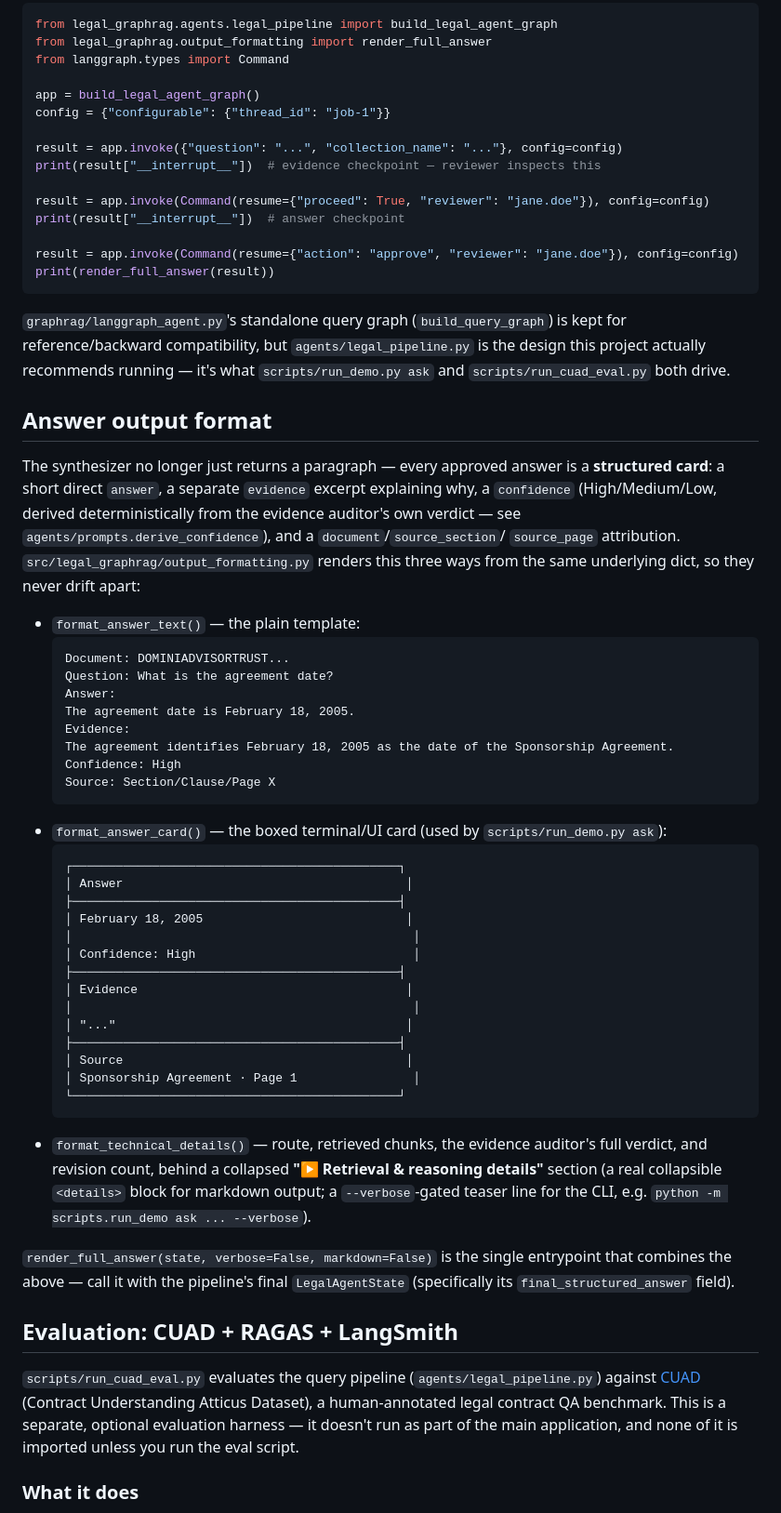
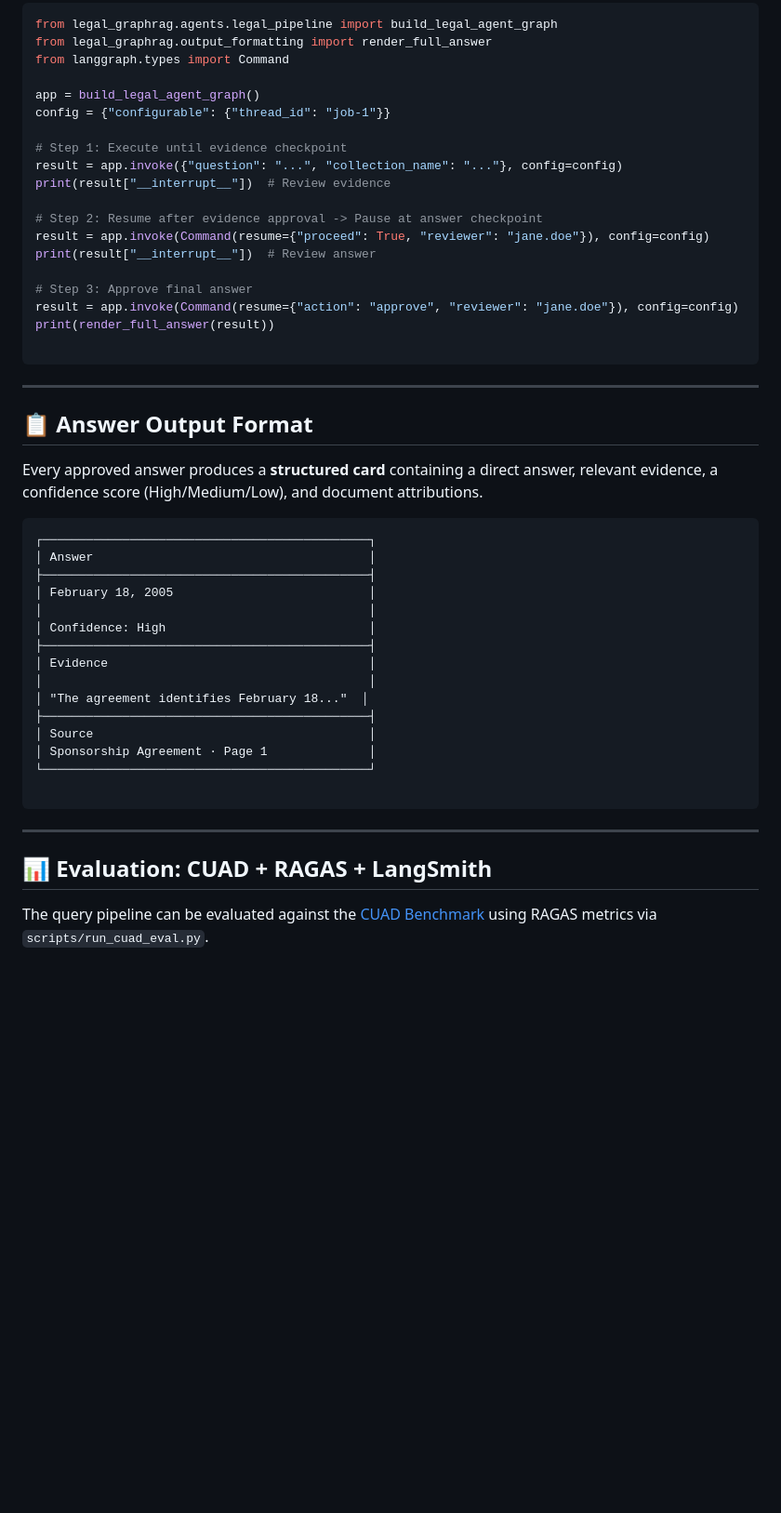
Before and after one commit to Sowmya-BH/LegalAssistantWithEval, a Markdown page: README.md, the part around one of its changes. Shown at 93% size. Rendered like a GitHub page; blank space fills up the shorter version.

````diff
--- a/README.md
+++ b/README.md
@@ -65,76 +87,47 @@ from langgraph.types import Command
 app = build_legal_agent_graph()
 config = {"configurable": {"thread_id": "job-1"}}
 
+# Step 1: Execute until evidence checkpoint
 result = app.invoke({"question": "...", "collection_name": "..."}, config=config)
-print(result["__interrupt__"])  # evidence checkpoint — reviewer inspects this
+print(result["__interrupt__"])  # Review evidence
 
+# Step 2: Resume after evidence approval -> Pause at answer checkpoint
 result = app.invoke(Command(resume={"proceed": True, "reviewer": "jane.doe"}), config=config)
-print(result["__interrupt__"])  # answer checkpoint
+print(result["__interrupt__"])  # Review answer
 
+# Step 3: Approve final answer
 result = app.invoke(Command(resume={"action": "approve", "reviewer": "jane.doe"}), config=config)
 print(render_full_answer(result))
+
 ```
 
-`graphrag/langgraph_agent.py`'s standalone query graph (`build_query_graph`)
-is kept for reference/backward compatibility, but `agents/legal_pipeline.py`
-is the design this project actually recommends running — it's what
-`scripts/run_demo.py ask` and `scripts/run_cuad_eval.py` both drive.
+---
 
-## Answer output format
+## 📋 Answer Output Format
 
-The synthesizer no longer just returns a paragraph — every approved answer
-is a **structured card**: a short direct `answer`, a separate `evidence`
-excerpt explaining why, a `confidence` (High/Medium/Low, derived
-deterministically from the evidence auditor's own verdict — see
-`agents/prompts.derive_confidence`), and a `document`/`source_section`/
-`source_page` attribution. `src/legal_graphrag/output_formatting.py` renders
-this three ways from the same underlying dict, so they never drift apart:
+Every approved answer produces a **structured card** containing a direct answer, relevant evidence, a confidence score (High/Medium/Low), and document attributions.
 
-- `format_answer_text()` — the plain template:
-  ```
-  Document: DOMINIADVISORTRUST...
-  Question: What is the agreement date?
-  Answer:
-  The agreement date is February 18, 2005.
-  Evidence:
-  The agreement identifies February 18, 2005 as the date of the Sponsorship Agreement.
-  Confidence: High
-  Source: Section/Clause/Page X
-  ```
-- `format_answer_card()` — the boxed terminal/UI card (used by `scripts/run_demo.py ask`):
-  ```
-  ┌─────────────────────────────────────────────┐
-  │ Answer                                       │
-  ├─────────────────────────────────────────────┤
-  │ February 18, 2005                            │
-  │                                               │
-  │ Confidence: High                              │
-  ├─────────────────────────────────────────────┤
-  │ Evidence                                     │
-  │                                               │
-  │ "..."                                        │
-  ├─────────────────────────────────────────────┤
-  │ Source                                       │
-  │ Sponsorship Agreement · Page 1                │
-  └─────────────────────────────────────────────┘
-  ```
-- `format_technical_details()` — route, retrieved chunks, the evidence
-  auditor's full verdict, and revision count, behind a collapsed
-  **"▶ Retrieval & reasoning details"** section (a real collapsible
-  `<details>` block for markdown output; a `--verbose`-gated teaser line
-  for the CLI, e.g. `python -m scripts.run_demo ask ... --verbose`).
+```text
+┌─────────────────────────────────────────────┐
+│ Answer                                      │
+├─────────────────────────────────────────────┤
+│ February 18, 2005                           │
+│                                             │
+│ Confidence: High                            │
+├─────────────────────────────────────────────┤
+│ Evidence                                    │
+│                                             │
+│ "The agreement identifies February 18..."  │
+├─────────────────────────────────────────────┤
+│ Source                                      │
+│ Sponsorship Agreement · Page 1              │
+└─────────────────────────────────────────────┘
 
-`render_full_answer(state, verbose=False, markdown=False)` is the single
-entrypoint that combines the above — call it with the pipeline's final
-`LegalAgentState` (specifically its `final_structured_answer` field).
+```
 
-## Evaluation: CUAD + RAGAS + LangSmith
+---
 
-`scripts/run_cuad_eval.py` evaluates the query pipeline (`agents/legal_pipeline.py`)
-against [CUAD](https://www.atticusprojectai.org/cuad) (Contract Understanding
-Atticus Dataset), a human-annotated legal contract QA benchmark. This is a
-separate, optional evaluation harness — it doesn't run as part of the main
-application, and none of it is imported unless you run the eval script.
+## 📊 Evaluation: CUAD + RAGAS + LangSmith
 
-### What it does
+The query pipeline can be evaluated against the [CUAD Benchmark](https://www.atticusprojectai.org/cuad) using RAGAS metrics via `scripts/run_cuad_eval.py`.
 
````
Also changed, not shown: other parts of README.md (+105 -136 lines).
